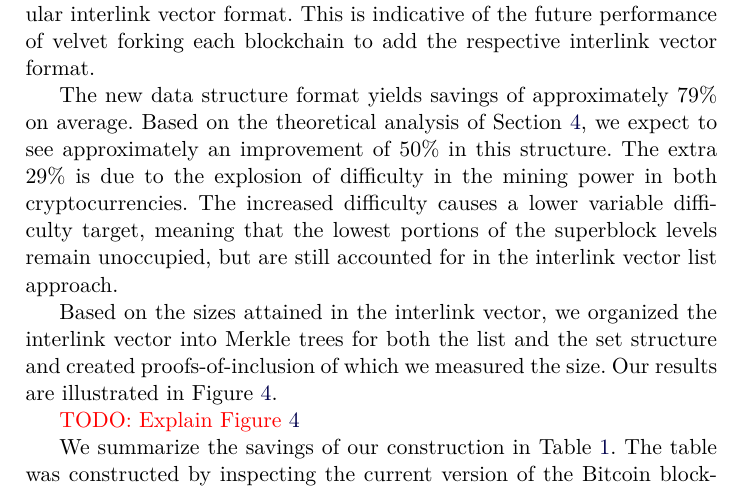
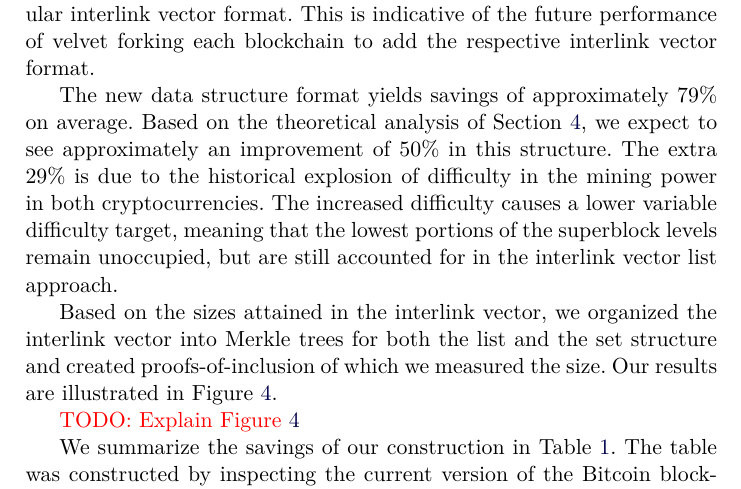
Before and after one commit to decrypto-org/superblocks-paper, a LaTeX thesis (superblocks.tex, which reads empirical.tex): part of page 10 of 14, cut so that both start at the same text. Compiled offline with pdfLaTeX.

Commit message:
Wording in empirical section

```diff
--- a/empirical.tex
+++ b/empirical.tex
@@ -14,10 +14,11 @@ the respective interlink vector format.
 The new data structure format yields savings of approximately $79\%$ on average.
 Based on the theoretical analysis of Section~\ref{sec.construction}, we expect
 to see approximately an improvement of $50\%$ in this structure. The extra
-$29\%$ is due to the explosion of difficulty in the mining power in both
-cryptocurrencies. The increased difficulty causes a lower variable difficulty
-target, meaning that the lowest portions of the superblock levels remain
-unoccupied, but are still accounted for in the interlink vector list approach.
+$29\%$ is due to the historical explosion of difficulty in the mining power in
+both cryptocurrencies. The increased difficulty causes a lower variable
+difficulty target, meaning that the lowest portions of the superblock levels
+remain unoccupied, but are still accounted for in the interlink vector list
+approach.
 
 \begin{figure}
    \centering
```
